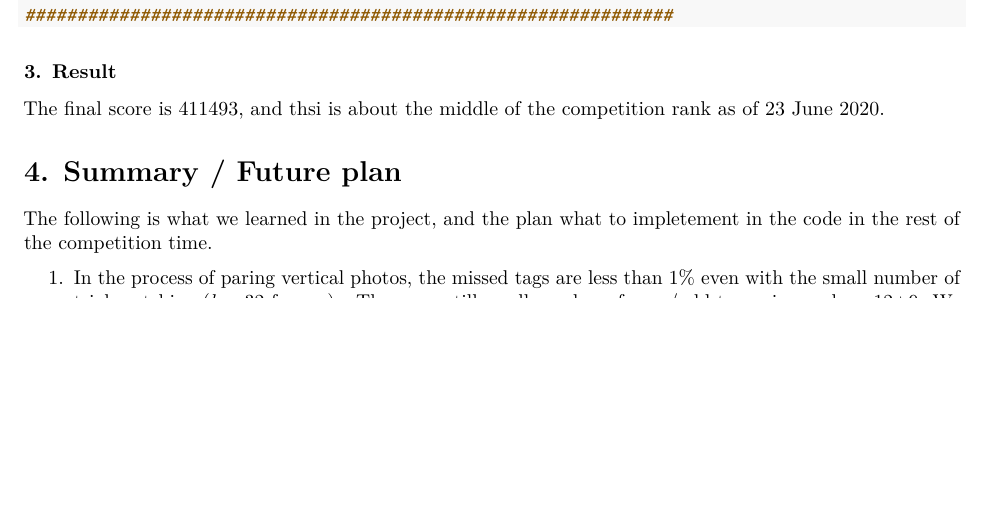
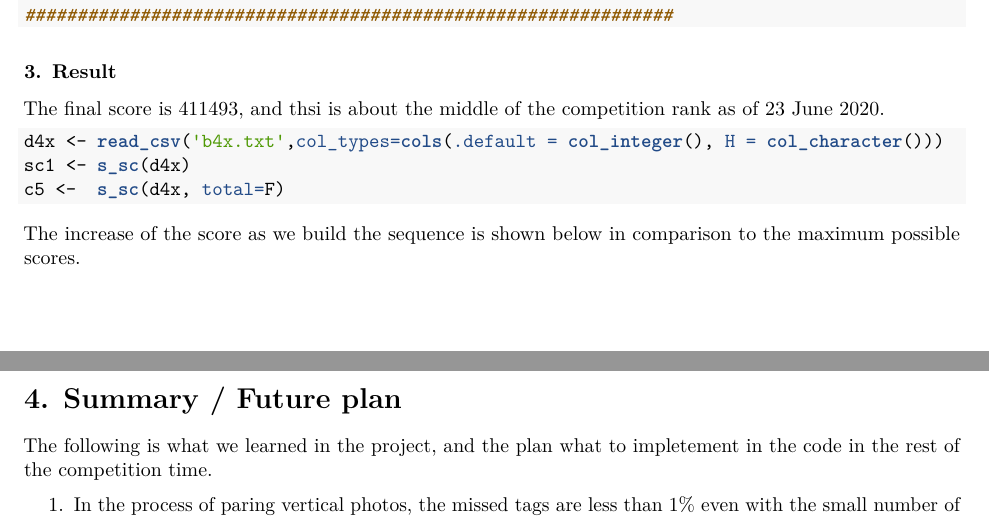
Before and after one commit to megnergit/Hash, an R Markdown document (g3.Rmd): part of page 16 of 17 before the commit and two parts of pages 16 and 17 of 17 after it, the two joined at a grey line, cut so that both start at the same text, the shorter picture padded with empty space. The pictures show the output file g3.pdf that the author committed with the source.

Commit message:
Minor update

````diff
--- a/g3.Rmd
+++ b/g3.Rmd
@@ -964,6 +964,15 @@ write_csv(data.frame(c4), 'c4.txt', col_names=F)
 The final score is 411493, and thsi is about the middle of the competition
 rank as of 23 June 2020.
 
+```{r, eval=F}
+d4x <- read_csv('b4x.txt',col_types=cols(.default = col_integer(), H = col_character()))
+sc1 <- s_sc(d4x)
+c5 <-  s_sc(d4x, total=F)
+```
+
+The increase of the score as we build the sequence is shown below
+in comparison to the maximum possible scores.
+
 # 4. Summary / Future plan
 
 The following is what we learned in the project, and the plan
````
Also changed, not shown: g3.pdf.
